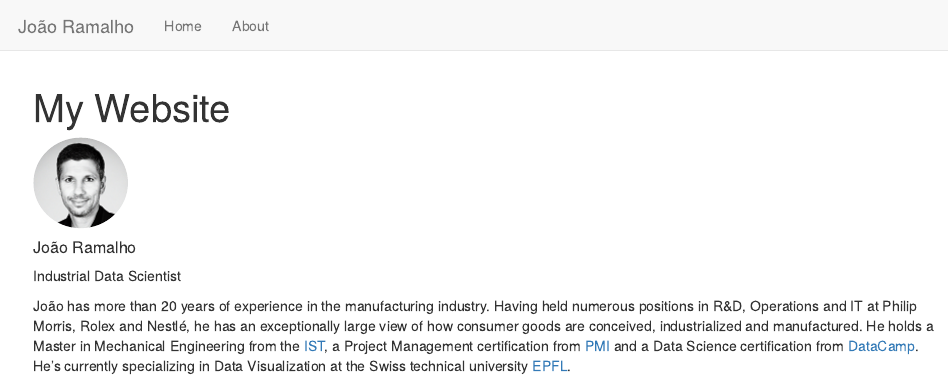
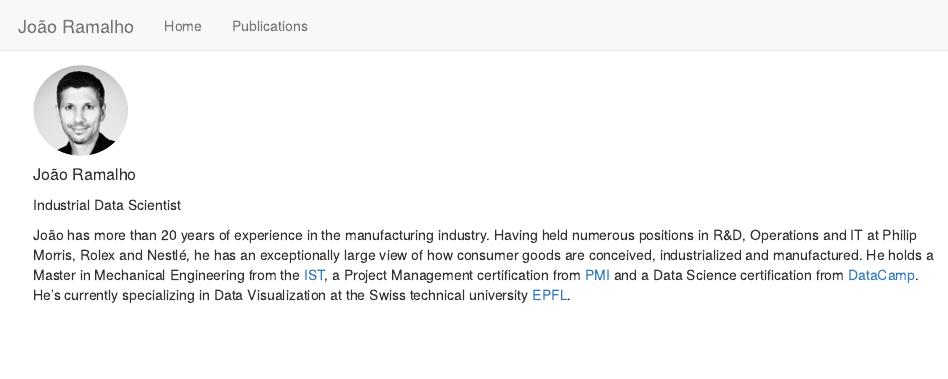
Before and after one commit to J-Ramalho/J-Ramalho.github.io, an R Markdown document (index.Rmd): the page in a window 1100 px wide, from its top. Rendered offline with R 4.5, knitr and Pandoc, with nearby package versions.

Commit message:
Finished site frame. Ready for starting to fill in (4 hours of troubleshooting required).

````diff
--- a/_site.yml
+++ b/_site.yml
@@ -4,6 +4,6 @@ navbar:
   left:
     - text: "Home"
       href: index.html
-    - text: "About"
-      href: about.html
+    - text: "Publications"
+      href: publications.html
 output_dir: "docs"
--- a/index.Rmd
+++ b/index.Rmd
@@ -1,5 +1,6 @@
 ---
-title: "My Website"
+title: ""
+pagetitle: "Home"
 ---
 
 ```{r echo = FALSE, warning = FALSE}
````
Also changed, not shown: about.Rmd (deleted, +0 -5 lines), publications.Rmd (added, +5 -0 lines), 3 other files.
